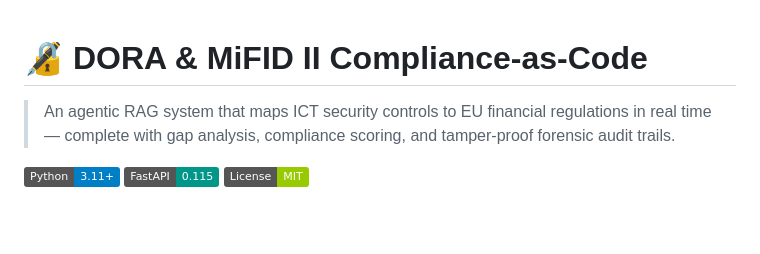
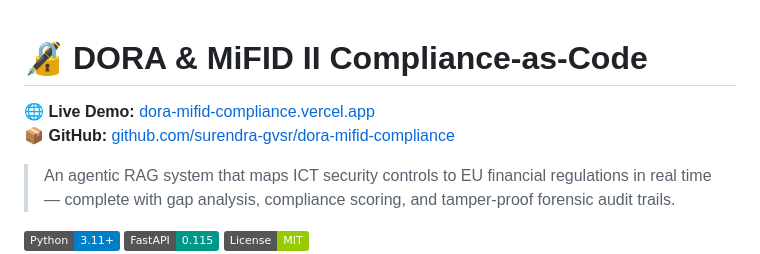
Before and after one commit to surendra-gvsr/dora-mifid-compliance, a Markdown page: README.md, the part around the change. Drawn GitHub-style; badges without logos; blank space fills up the shorter version.

Commit message:
feat: add dashboard UI, Vercel deployment, and live demo links
- Beautiful dark fintech dashboard (Alpine.js + Tailwind CDN)
- Analyzer, PII Kill-Switch, ICT Controls, Architecture tabs
- Static file serving from FastAPI
- vercel.json serverless config
- README with live demo URL and badges

Co-Authored-By: Claude Sonnet 4.5 <noreply@anthropic.com>

```diff
--- a/README.md
+++ b/README.md
@@ -1,4 +1,7 @@
 # 🔏 DORA & MiFID II Compliance-as-Code
+
+**🌐 Live Demo:** [dora-mifid-compliance.vercel.app](https://dora-mifid-compliance.vercel.app)
+**📦 GitHub:** [github.com/surendra-gvsr/dora-mifid-compliance](https://github.com/surendra-gvsr/dora-mifid-compliance)
 
 > An agentic RAG system that maps ICT security controls to EU financial regulations in real time — complete with gap analysis, compliance scoring, and tamper-proof forensic audit trails.
 
```
